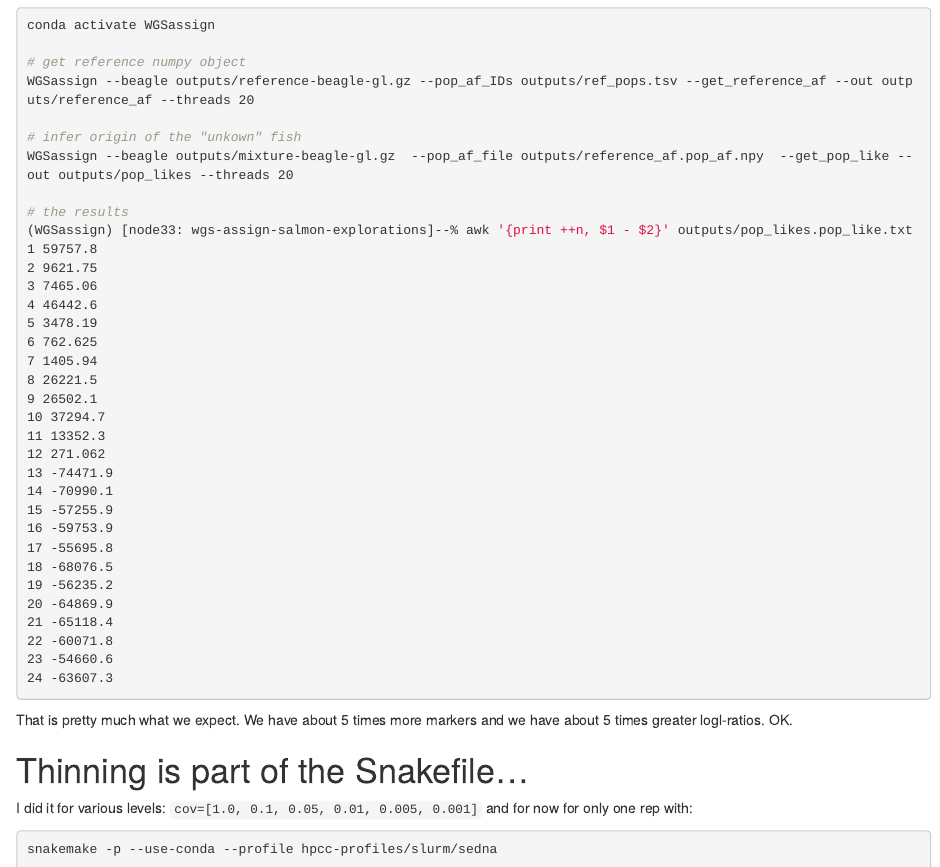
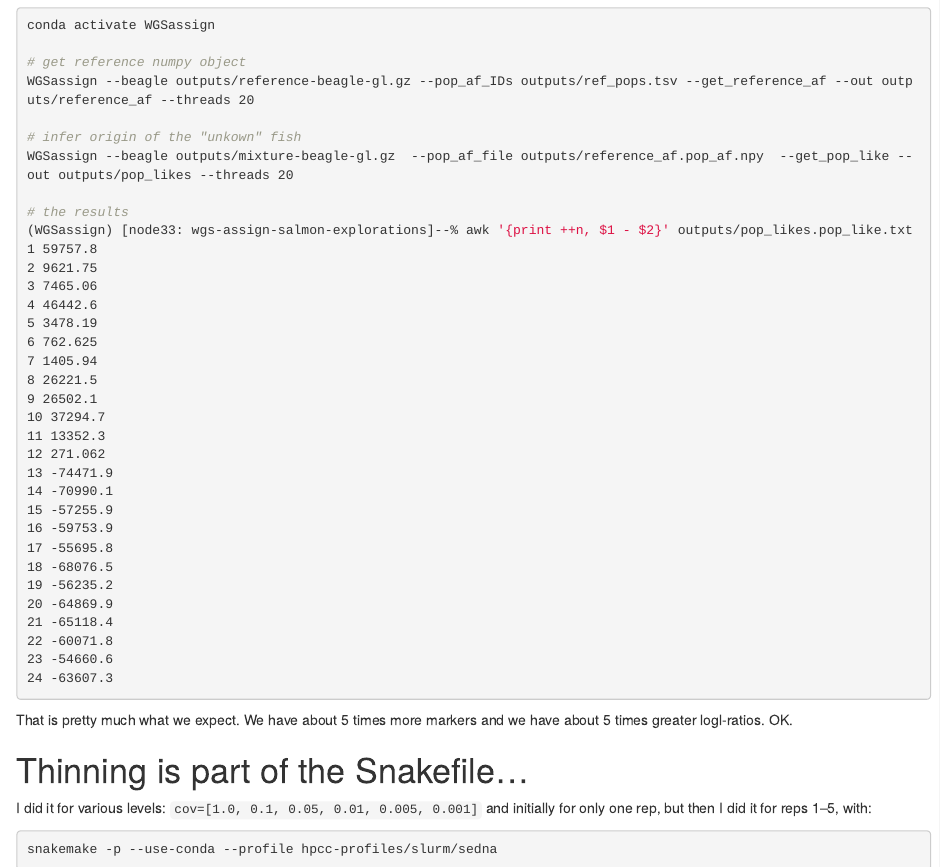
Before and after one commit to eriqande/wgs-assign-salmon-explorations, an R Markdown document (001-doing-it.Rmd): the page in a window 1100 px wide, from 6460 px down. Rendered offline with R 4.5, knitr and Pandoc, with nearby package versions.

Commit message:
Do 5 reps of thinning in the Snakefile

````diff
--- a/001-doing-it.Rmd
+++ b/001-doing-it.Rmd
@@ -377,8 +377,8 @@ we have about 5 times greater logl-ratios.  OK.
 
 # Thinning is part of the Snakefile...
 
-I did it for various levels: `cov=[1.0, 0.1, 0.05, 0.01, 0.005, 0.001]` and for
-now for only one rep with:
+I did it for various levels: `cov=[1.0, 0.1, 0.05, 0.01, 0.005, 0.001]` and initially
+for only one rep, but then I did it for reps 1--5, with:
 ```sh
 snakemake -p --use-conda --profile hpcc-profiles/slurm/sedna
 ```
````
Also changed, not shown: 1 other file.
